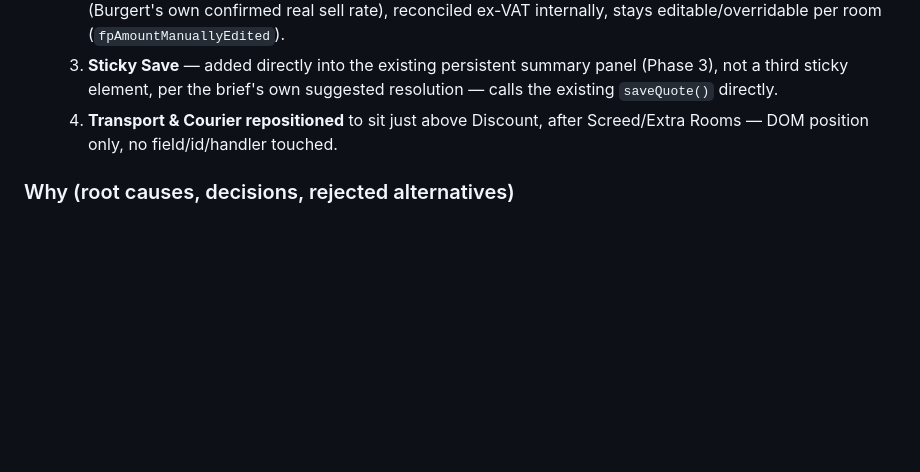
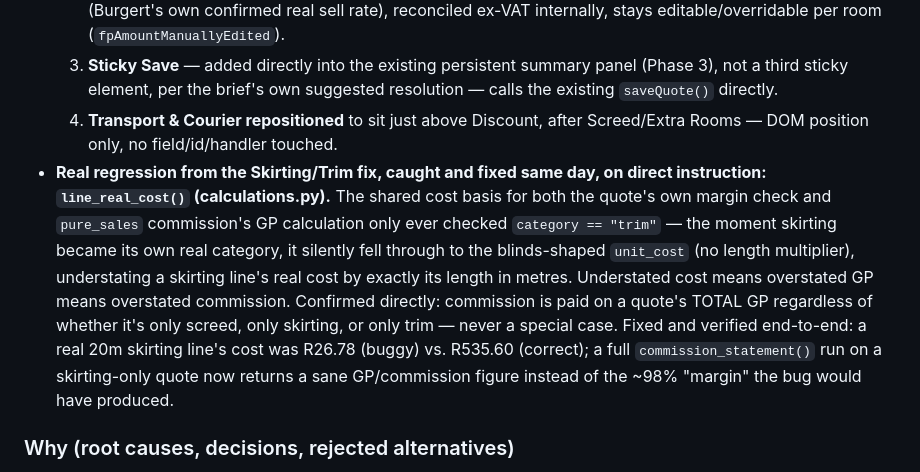
Before and after one commit to blindsflooring/bolton-app, a Markdown page: docs/BUILD_LOG.md, the part around the change. Drawn GitHub-style; blank space fills up the shorter version.

Commit message:
Build Log: fold line_real_cost() skirting regression fix into the 2026-08-29 entry
Co-Authored-By: Claude Sonnet 5 <noreply@anthropic.com>
Claude-Session: https://claude.ai/code/session_01RZtHaLrjQFZ7CF6u5ussjH

```diff
--- a/docs/BUILD_LOG.md
+++ b/docs/BUILD_LOG.md
@@ -31,6 +31,7 @@ Direct continuation of the previous day's Vinyl Quoting UX Redesign work — one
   2. **Extra Screed auto-pricing** — "Amount charged" now auto-populates from Bags needed × R350 incl VAT (Burgert's own confirmed real sell rate), reconciled ex-VAT internally, stays editable/overridable per room (`fpAmountManuallyEdited`).
   3. **Sticky Save** — added directly into the existing persistent summary panel (Phase 3), not a third sticky element, per the brief's own suggested resolution — calls the existing `saveQuote()` directly.
   4. **Transport & Courier repositioned** to sit just above Discount, after Screed/Extra Rooms — DOM position only, no field/id/handler touched.
+- **Real regression from the Skirting/Trim fix, caught and fixed same day, on direct instruction: `line_real_cost()` (calculations.py).** The shared cost basis for both the quote's own margin check and `pure_sales` commission's GP calculation only ever checked `category == "trim"` — the moment skirting became its own real category, it silently fell through to the blinds-shaped `unit_cost` (no length multiplier), understating a skirting line's real cost by exactly its length in metres. Understated cost means overstated GP means overstated commission. Confirmed directly: commission is paid on a quote's TOTAL GP regardless of whether it's only screed, only skirting, or only trim — never a special case. Fixed and verified end-to-end: a real 20m skirting line's cost was R26.78 (buggy) vs. R535.60 (correct); a full `commission_statement()` run on a skirting-only quote now returns a sane GP/commission figure instead of the ~98% "margin" the bug would have produced.
 
 ### Why (root causes, decisions, rejected alternatives)
 - The backend-endpoint approach was Burgert's own explicit choice, offered as a real fork in the road rather than picked unilaterally mid-session — the proposal itself had flagged this as "a real design choice, not just implementation effort" once Flooring's own preview mechanism was actually read and understood to be a shadow calculation, not the shared-formula approach the rest of this project follows everywhere else.
```
